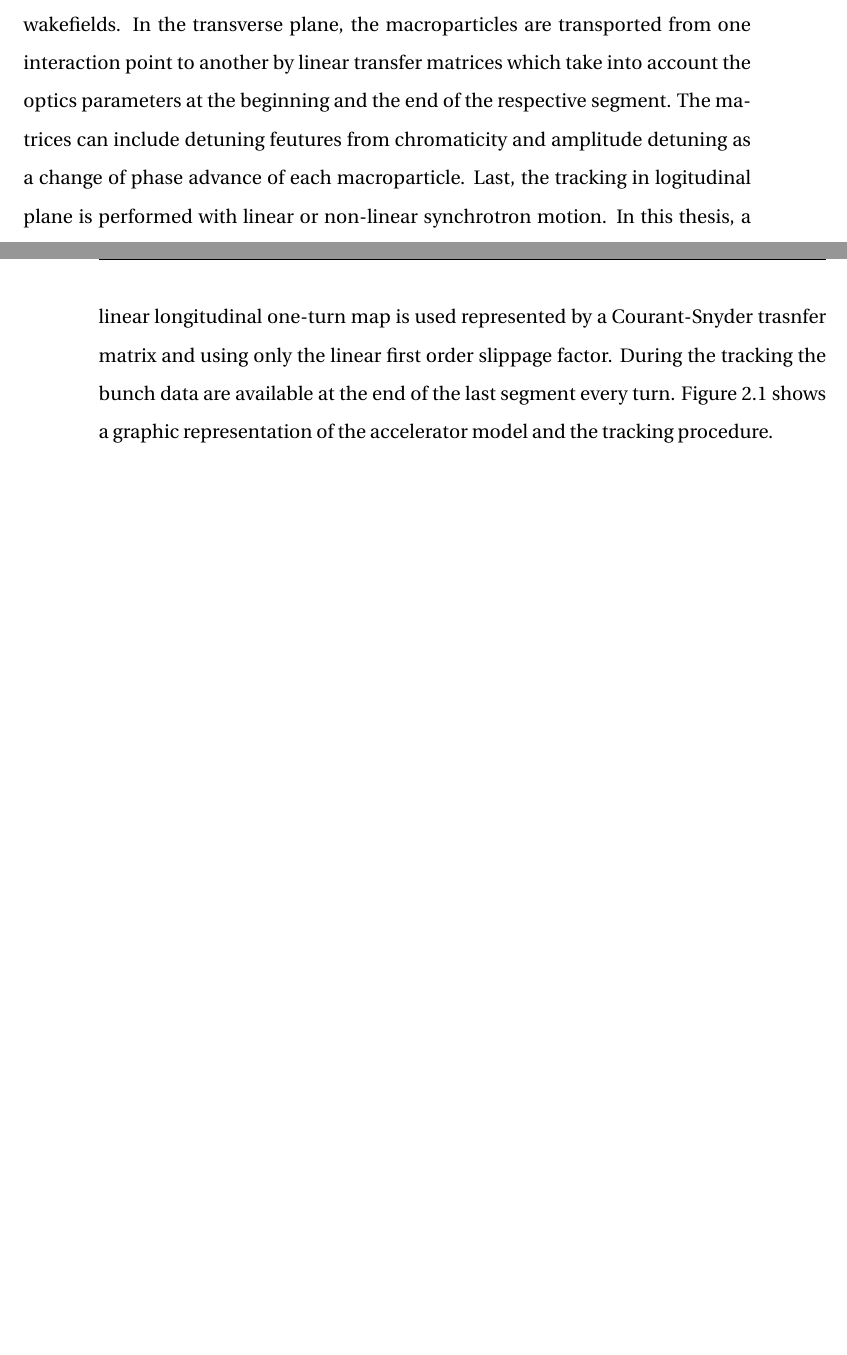
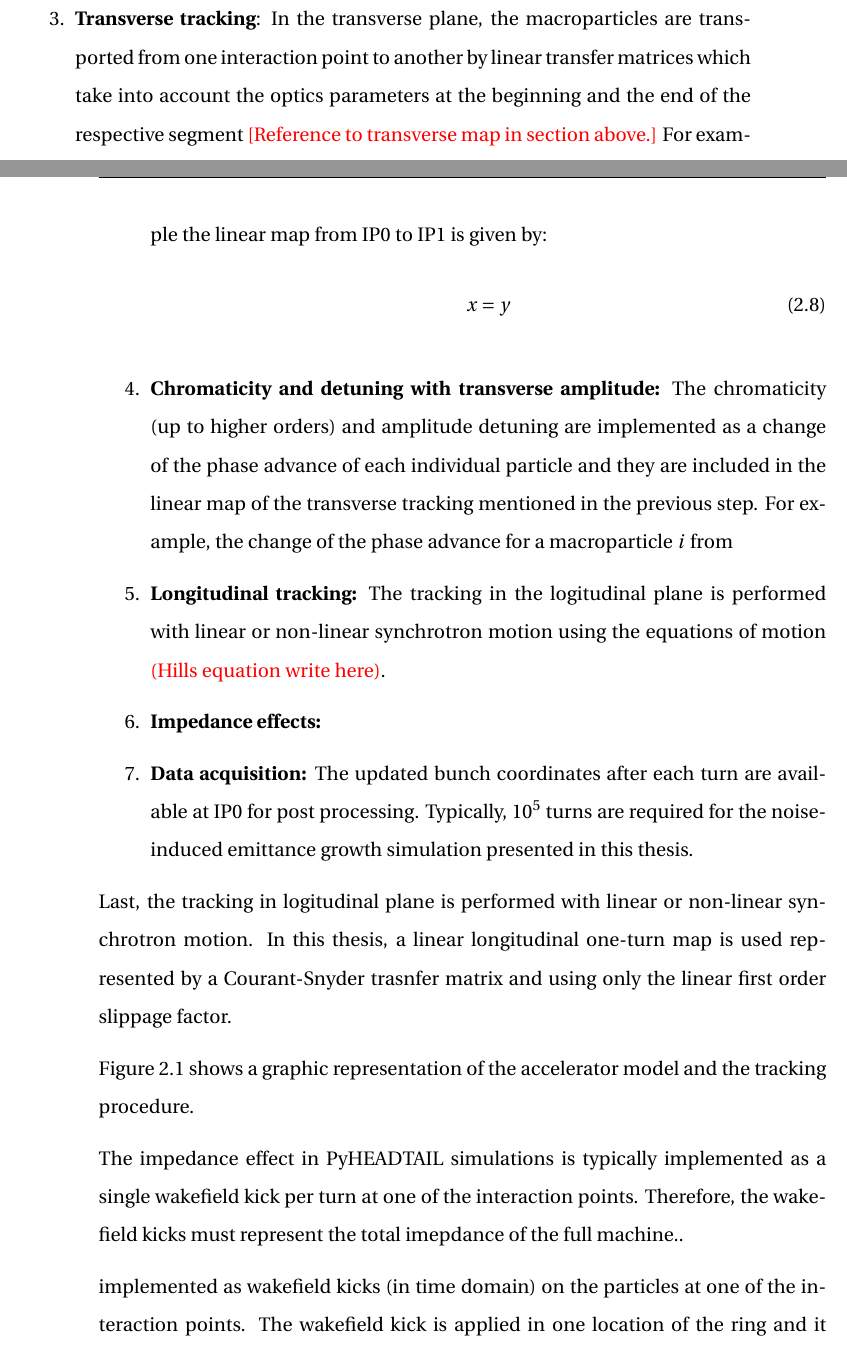
Before and after one commit to natriant/PhD_thesis, a LaTeX thesis (main.tex, which reads chapters/chapter02.tex): two parts of pages 22 and 23 of 94, joined at a grey line, cut so that both start at the same text, the shorter picture padded with empty space. Compiled offline with pdfLaTeX.

Commit message:
update with enumerate steps

```diff
--- a/chapters/chapter02.tex
+++ b/chapters/chapter02.tex
@@ -71,3 +72 @@ To begin, a particle bunch is represented by a collection of macroparticles, eac
 
-The accelerator ring is represented by an one-turn map splitted into a number of segments of equal length, after each of which there is an interaction point. At the interaction points the macroparticles experience kicks from various accelerator components (feedback system, multipoles etc) or from collective effects such as the wakefields. In the transverse plane, the macroparticles are transported from one interaction point to another by linear transfer matrices which take into account the optics parameters at the beginning and the end of the respective segment. The matrices can include detuning feutures from chromaticity and amplitude detuning as a change of phase advance of each macroparticle. Last, the tracking in logitudinal plane is performed with linear or non-linear synchrotron motion. In this thesis, a linear longitudinal one-turn map is used represented by a Courant-Snyder trasnfer matrix and using only the linear first order slippage factor. %Last sentence from (LinearMap): https://github.com/PyCOMPLETE/PyHEADTAIL/blob/master/PyHEADTAIL/trackers/longitudinal_tracking.py
-During the tracking the bunch data are available at the end of the last segment every turn. Figure~\ref{fig:pyheadtail_accelerator_model} shows a graphic representation of the accelerator model and the tracking procedure.
@@ -74,3 +76,19 @@ During the tracking the bunch data are available at the end of the last segment
+    \item \textbf{Transverse tracking}: In the transverse plane, the macroparticles are transported from one interaction point to another by linear transfer matrices which take into account the optics parameters at the beginning and the end of the respective segment \textcolor{red}{[Reference to transverse map in section above.]} For example the linear map from IP0 to IP1 is given by:
+        \begin{equation}
+            x=y
+        \end{equation}
+    \item \textbf{Chromaticity and detuning with transverse amplitude:} The chromaticity (up to higher orders) and amplitude detuning are implemented as a change of the phase advance of each individual particle and they are included in the linear map of the transverse tracking mentioned in the previous step. For example, the change of the phase advance for a macroparticle $i$ from
+    \item \textbf{Longitudinal tracking:}  The tracking in the logitudinal plane is performed with linear or non-linear synchrotron motion using the equations of motion \textcolor{red}{(Hills equation write here)}.
+    \item \textbf{Impedance effects:}
+    \item \textbf{Data acquisition:} The updated bunch coordinates after each turn are available at IP0 for post processing. Typically, $10^{5}$ turns are required for the noise-induced emittance growth simulation presented in this thesis.
+
+\end{enumerate}
+
+
+ Last, the tracking in logitudinal plane is performed with linear or non-linear synchrotron motion. In this thesis, a linear longitudinal one-turn map is used represented by a Courant-Snyder trasnfer matrix and using only the linear first order slippage factor. %Last sentence from (LinearMap): https://github.com/PyCOMPLETE/PyHEADTAIL/blob/master/PyHEADTAIL/trackers/longitudinal_tracking.py
+%or longutidanl equations of motion: slide 37 https://www2.kek.jp/accl/legacy/seminar/file/PyHEADTAIL_PyECLOUD_2.pdf
+
+Figure~\ref{fig:pyheadtail_accelerator_model} shows a graphic representation of the accelerator model and the tracking procedure.
 % Graph is created app.diagrams.net and is saved in goodle dirve.
 
 \begin{figure}[!h]
@@ -80,3 +98,6 @@ During the tracking the bunch data are available at the end of the last segment
         \label{fig:pyheadtail_accelerator_model}
  \end{figure}
 
+ The impedance effect in PyHEADTAIL simulations is typically implemented as a single wakefield kick per turn at one of the interaction points. Therefore, the wakefield kicks must represent the total imepdance of the full machine..
+
+ implemented as wakefield kicks (in time domain) on the particles at one of the interaction points. The wakefield kick is applied in one location of the ring and it represents the total imepdance of the full machine.
```
Also changed, not shown: chapters/chapter02.tex (16 more changed lines), 1 other file.
